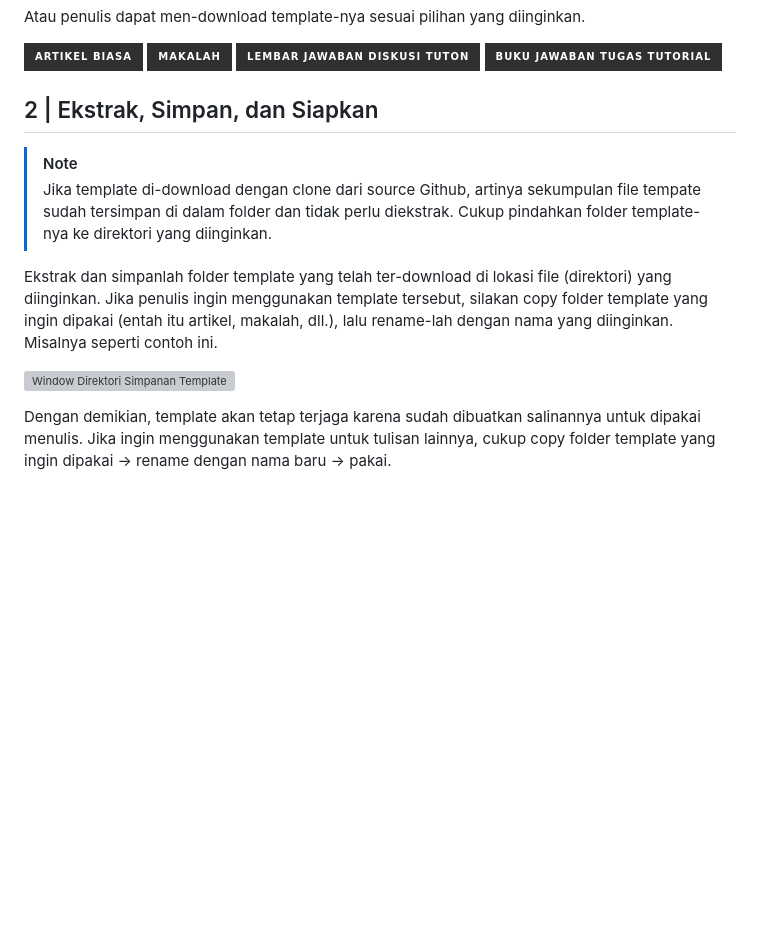
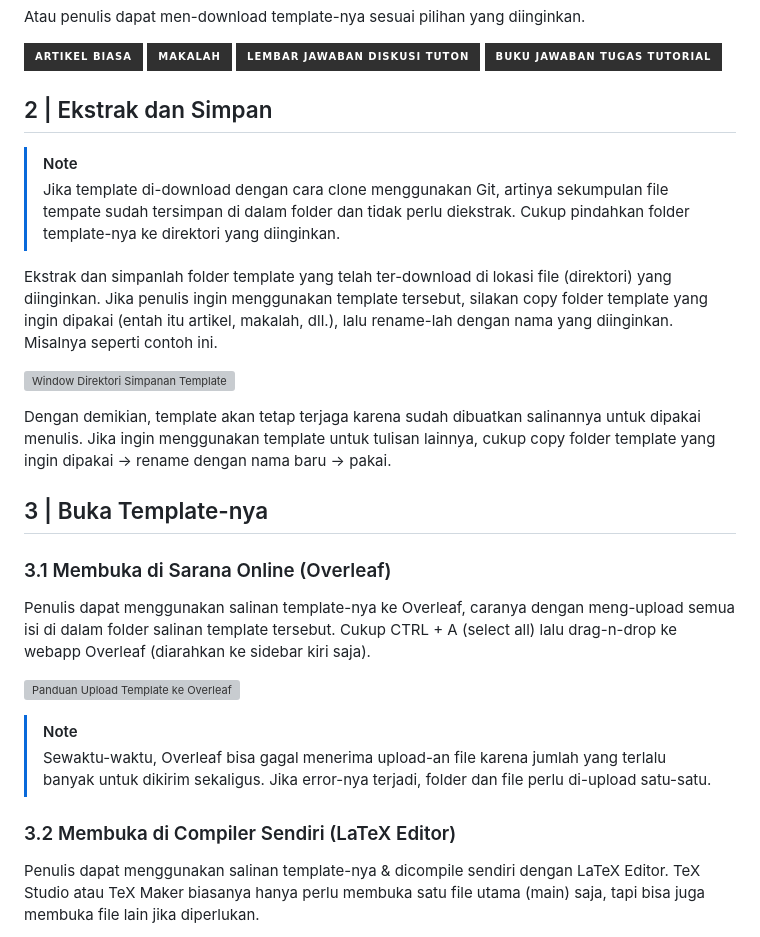
Before and after one commit to yoelwep13578/Latex-Template-UnivTerbuka, a Markdown page: README.md, the part around one of its changes. GitHub-like rendering; badges without logos; blank space fills up the shorter version; grey boxes are pictures that could not be loaded.

Commit message:
Continuing cara penggunaan #1

```diff
--- a/README.md
+++ b/README.md
@@ -209,10 +209,10 @@ Atau penulis dapat men-download template-nya sesuai pilihan yang diinginkan.
 [![Artikel Biasa](https://img.shields.io/badge/Lembar_Jawaban_Diskusi_TUTON-303030?style=for-the-badge&logoColor=white&logo=GoogleDocs)](#)
 [![Artikel Biasa](https://img.shields.io/badge/Buku_Jawaban_Tugas_Tutorial-303030?style=for-the-badge&logoColor=white&logo=GoogleDocs)](#)
 
-## 2 | Ekstrak, Simpan, dan Siapkan
+## 2 | Ekstrak dan Simpan
 
 > [!NOTE]
-> Jika template di-download dengan clone dari source Github, artinya sekumpulan file tempate sudah tersimpan di dalam folder dan tidak perlu diekstrak. Cukup pindahkan folder template-nya ke direktori yang diinginkan.
+> Jika template di-download dengan cara clone menggunakan Git, artinya sekumpulan file tempate sudah tersimpan di dalam folder dan tidak perlu diekstrak. Cukup pindahkan folder template-nya ke direktori yang diinginkan.
 
 Ekstrak dan simpanlah folder template yang telah ter-download di lokasi file (direktori) yang diinginkan. Jika penulis ingin menggunakan template tersebut, silakan copy folder template yang ingin dipakai (entah itu artikel, makalah, dll.), lalu rename-lah dengan nama yang diinginkan. Misalnya seperti contoh ini.
 
@@ -220,3 +220,18 @@ Ekstrak dan simpanlah folder template yang telah ter-download di lokasi file (di
 
 Dengan demikian, template akan tetap terjaga karena sudah dibuatkan salinannya untuk dipakai menulis. Jika ingin menggunakan template untuk tulisan lainnya, cukup copy folder template yang ingin dipakai &rarr; rename dengan nama baru &rarr; pakai.
 
+## 3 | Buka Template-nya
+
+### 3.1 Membuka di Sarana Online (Overleaf)
+
+Penulis dapat menggunakan salinan template-nya ke Overleaf, caranya dengan meng-upload semua isi di dalam folder salinan template tersebut. Cukup CTRL + A (select all) lalu drag-n-drop ke webapp Overleaf (diarahkan ke sidebar kiri saja).
+
+![Panduan Upload Template ke Overleaf](https://github.com/user-attachments/assets/cd3c4dbf-50ef-4ad8-9c7a-3f4f9cdee884)
+
+> [!NOTE]
+> Sewaktu-waktu, Overleaf bisa gagal menerima upload-an file karena jumlah yang terlalu banyak untuk dikirim sekaligus. Jika error-nya terjadi, folder dan file perlu di-upload satu-satu.
+
+### 3.2 Membuka di Compiler Sendiri (LaTeX Editor)
+
+Penulis dapat menggunakan salinan template-nya & dicompile sendiri dengan LaTeX Editor. TeX Studio atau TeX Maker biasanya hanya perlu membuka satu file utama (main) saja, tapi bisa juga membuka file lain jika diperlukan.
+
```
Also changed, not shown: other parts of README.md (+2 -0 lines).
